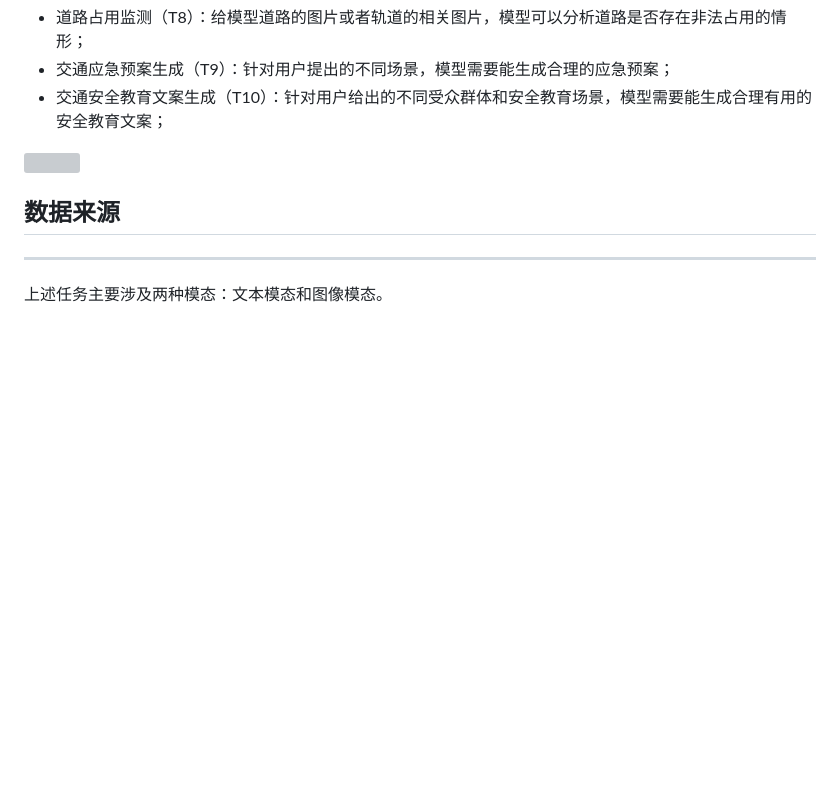
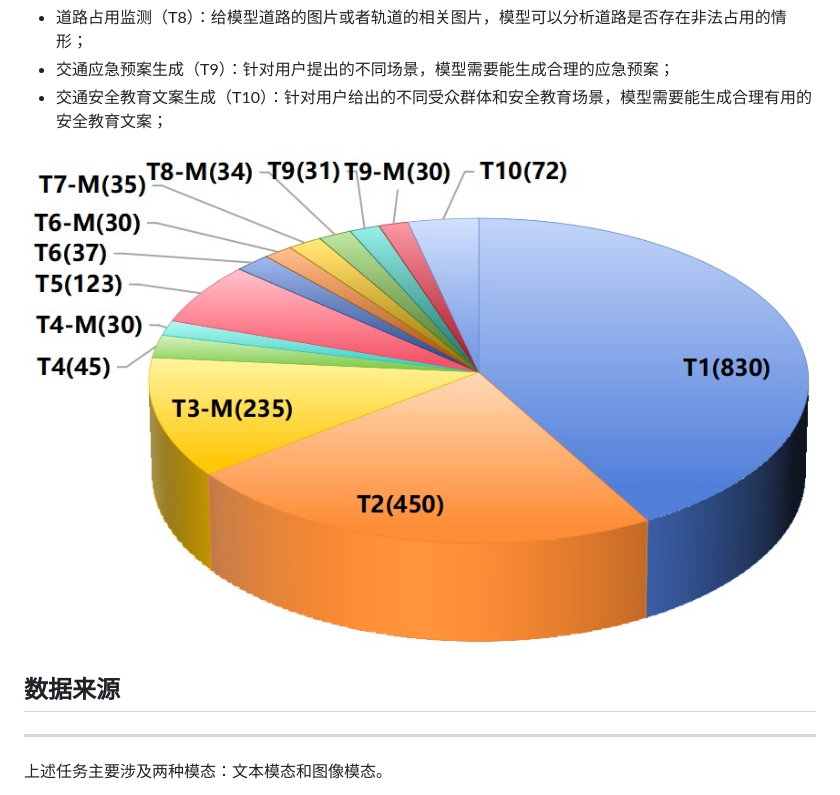
Before and after one commit to sxysxy/Transportation.Games, a Markdown page: 主页Markdown.md, the part around the change. Rendered like a GitHub page; blank space fills up the shorter version; grey boxes are pictures that could not be loaded.

```diff
--- a/主页Markdown.md
+++ b/主页Markdown.md
@@ -25,7 +25,7 @@
 - 交通应急预案生成（T9）：针对用户提出的不同场景，模型需要能生成合理的应急预案；
 - 交通安全教育文案生成（T10）：针对用户给出的不同受众群体和安全教育场景，模型需要能生成合理有用的安全教育文案；
 
-<img src="./static/figures/p2-v3.jpeg" style="max-width:100%; scale:50%; display:block; margin-left:auto; margin-right:auto; margin-top:-12%; margin-bottom: -12.5%">
+<img src="./static/figures/P2-v3.jpeg" style="max-width:100%; scale:50%; display:block; margin-left:auto; margin-right:auto; margin-top:-12%; margin-bottom: -12.5%">
 
 ## 数据来源
 
```
